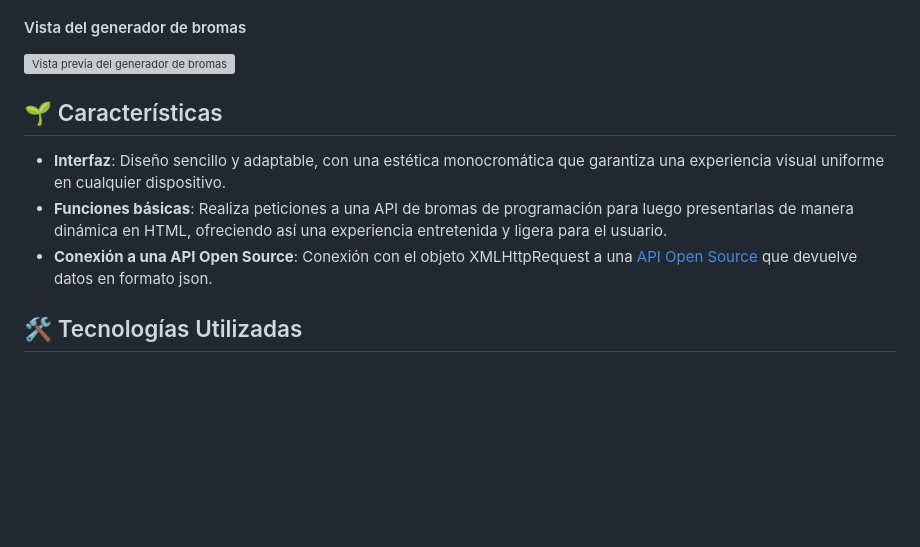
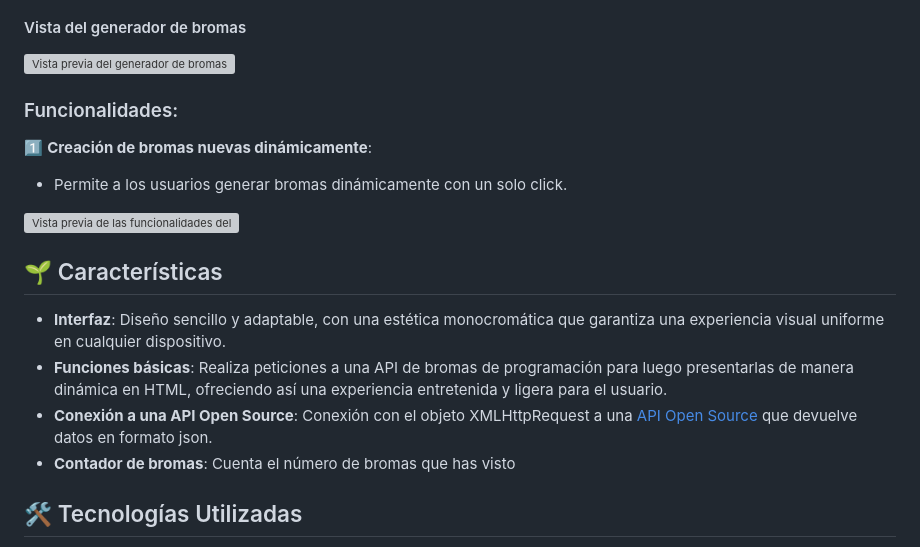
Before and after one commit to CrisCorreaS/random-joke-generator, a Markdown page: README.md, the part around the change. Rendered like a GitHub page; blank space fills up the shorter version; grey boxes are pictures that could not be loaded.

```diff
--- a/README.md
+++ b/README.md
@@ -16,12 +16,18 @@ Este generador de bromas online ha sido creado por **[Cristina Correa](https://w
 #### Vista del generador de bromas
 ![Vista previa del generador de bromas](https://github.com/CrisCorreaS/random-jokes-generator/blob/main/img/visualizaci%C3%B3n/generador-vista.png)
 
+### Funcionalidades:
+ 1️⃣ **Creación de bromas nuevas dinámicamente**:
+  - Permite a los usuarios generar bromas dinámicamente con un solo click.
+
+![Vista previa de las funcionalidades del generador](https://github.com/CrisCorreaS/random-jokes-generator/blob/main/video/feature1.gif)
 
 ## 🌱 Características
 
 - **Interfaz**: Diseño sencillo y adaptable, con una estética monocromática que garantiza una experiencia visual uniforme en cualquier dispositivo.
 - **Funciones básicas**: Realiza peticiones a una API de bromas de programación para luego presentarlas de manera dinámica en HTML, ofreciendo así una experiencia entretenida y ligera para el usuario.
 - **Conexión a una API Open Source**: Conexión con el objeto XMLHttpRequest a una [API Open Source](https://official-joke-api.appspot.com/) que devuelve datos en formato json.
+- **Contador de bromas**: Cuenta el número de bromas que has visto
 
 ## 🛠️ Tecnologías Utilizadas
 
```
